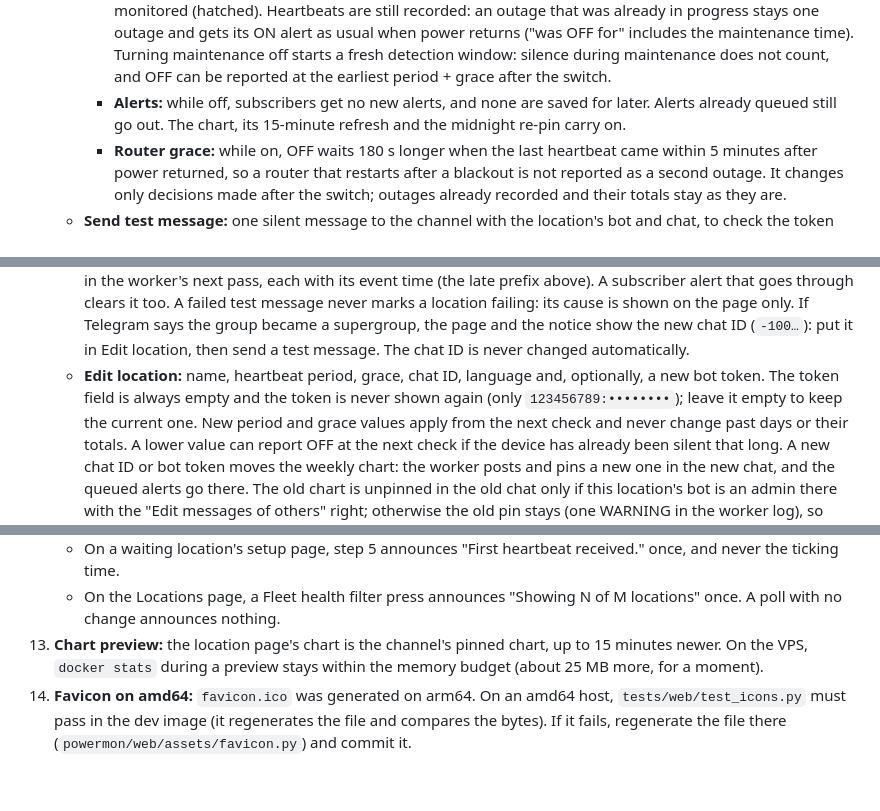
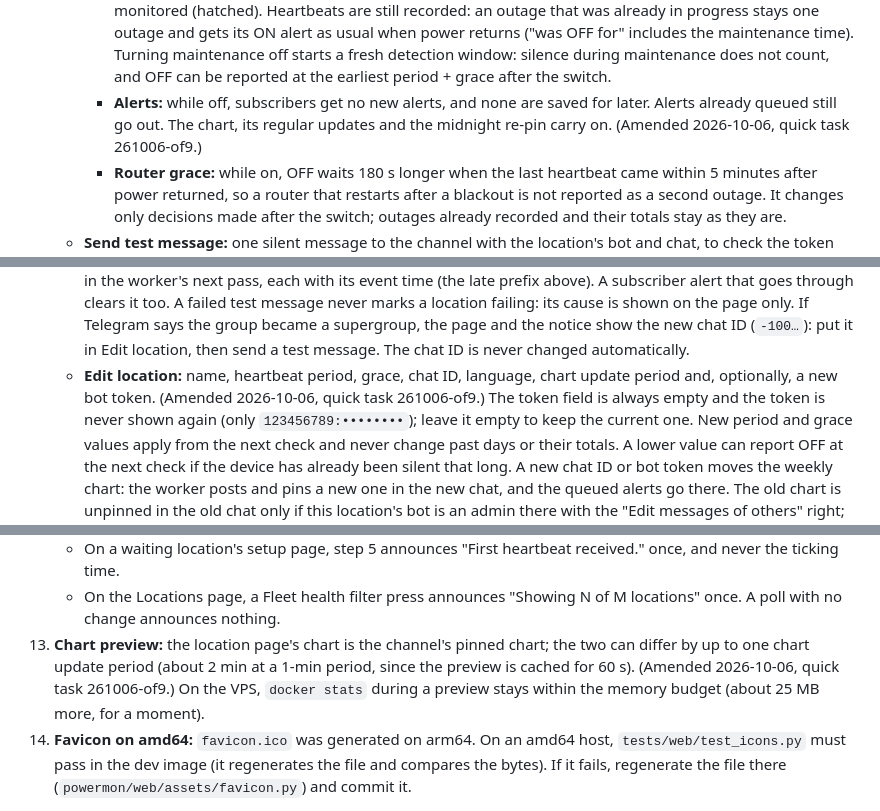
Before and after one commit to anzozulia/power_mionitor_v2, a Markdown page: README.md, 3 parts joined by grey strips. GitHub-like rendering; blank space fills up the shorter version.

```diff
--- a/README.md
+++ b/README.md
@@ -435,8 +442,8 @@ After changing dependencies in `pyproject.toml`, run `uv lock` the same way inst
       starts a fresh detection window: silence during maintenance does not count, and
       OFF can be reported at the earliest period + grace after the switch.
     - **Alerts:** while off, subscribers get no new alerts, and none are saved for
-      later. Alerts already queued still go out. The chart, its 15-minute refresh and the
-      midnight re-pin carry on.
+      later. Alerts already queued still go out. The chart, its regular updates and the
+      midnight re-pin carry on. (Amended 2026-10-06, quick task 261006-of9.)
     - **Router grace:** while on, OFF waits 180 s longer when the last heartbeat came
       within 5 minutes after power returned, so a router that restarts after a blackout
       is not reported as a second outage. It changes only decisions made after the
@@ -461,8 +468,8 @@ After changing dependencies in `pyproject.toml`, run `uv lock` the same way inst
     its cause is shown on the page only. If Telegram says the group became a supergroup,
     the page and the notice show the new chat ID (`-100…`): put it in Edit location, then
     send a test message. The chat ID is never changed automatically.
-  - **Edit location:** name, heartbeat period, grace, chat ID, language and, optionally,
-    a new bot token. The token field is always empty and the token is never shown again
+  - **Edit location:** name, heartbeat period, grace, chat ID, language, chart update
+    period and, optionally, a new bot token. (Amended 2026-10-06, quick task 261006-of9.) The token field is always empty and the token is never shown again
     (only `123456789:••••••••`); leave it empty to keep the current one. New period and
     grace values apply from the next check and never change past days or their totals.
     A lower value can report OFF at the next check if the device has already been silent
@@ -1358,8 +1368,9 @@ Record the results in the Phase 6 UAT (`06-UAT.md`).
       and never the ticking time.
     - On the Locations page, a Fleet health filter press announces "Showing N of M
       locations" once. A poll with no change announces nothing.
-13. **Chart preview:** the location page's chart is the channel's pinned chart, up to
-    15 minutes newer. On the VPS, `docker stats` during a preview stays within the memory
+13. **Chart preview:** the location page's chart is the channel's pinned chart; the two
+    can differ by up to one chart update period (about 2 min at a 1-min period, since the
+    preview is cached for 60 s). (Amended 2026-10-06, quick task 261006-of9.) On the VPS, `docker stats` during a preview stays within the memory
     budget (about 25 MB more, for a moment).
 14. **Favicon on amd64:** `favicon.ico` was generated on arm64. On an amd64 host,
     `tests/web/test_icons.py` must pass in the dev image (it regenerates the file and
```
Also changed, not shown: other parts of README.md (+21 -11 lines), PROJECT-BRIEF.md (+3 -3 lines), docs/chart-spec.md (+1 -1 lines).
